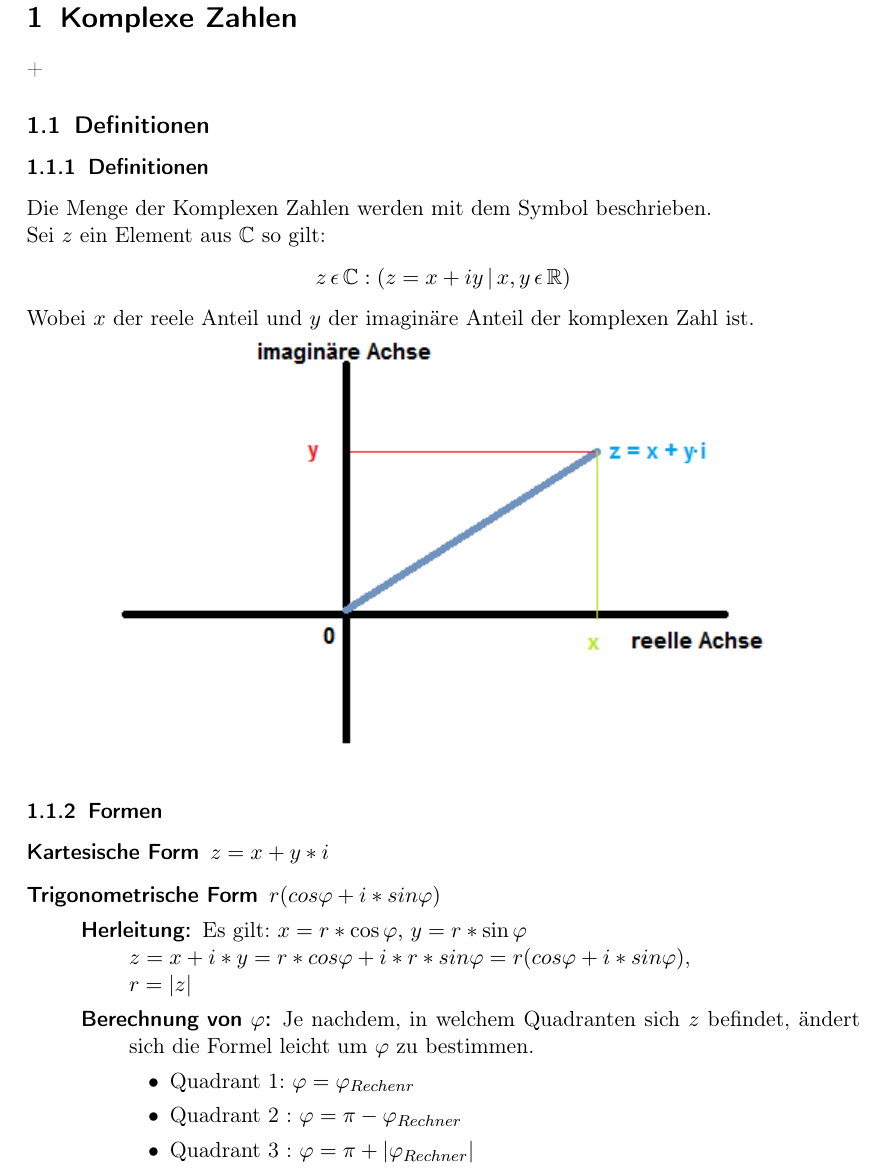
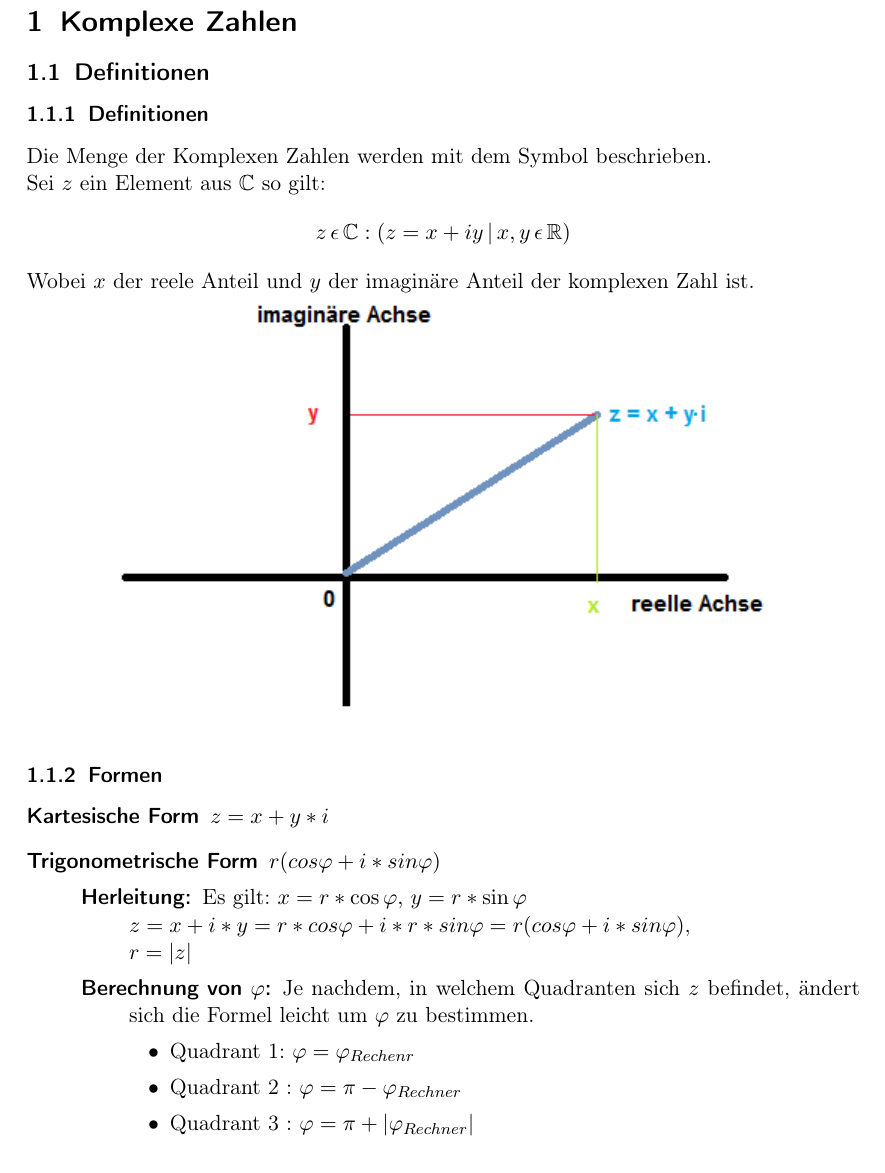
Before and after one commit to murderbaer/skripte, a LaTeX document (Analysis/main.tex): part of page 3 of 11, cut so that both start at the same text. Compiled offline with pdfLaTeX.

Commit message:
Configured some shit

```diff
--- a/Analysis/main.tex
+++ b/Analysis/main.tex
@@ -28,14 +28,13 @@ pdftitle={Analysis 1}
 
 \title{Analysis Formelsammlung}
 
-
 \begin{document}
     \maketitle
     \newpage
     \tableofcontents
     \newpage
 
-    \section{Komplexe Zahlen}+
+    \section{Komplexe Zahlen}
         \subsection{Definitionen}
             \subsubsection{Definitionen}
                 Die Menge der Komplexen Zahlen werden mit dem Symbol  beschrieben.\\
```
Also changed, not shown: Analysis/main.pdf, 4 other files.
